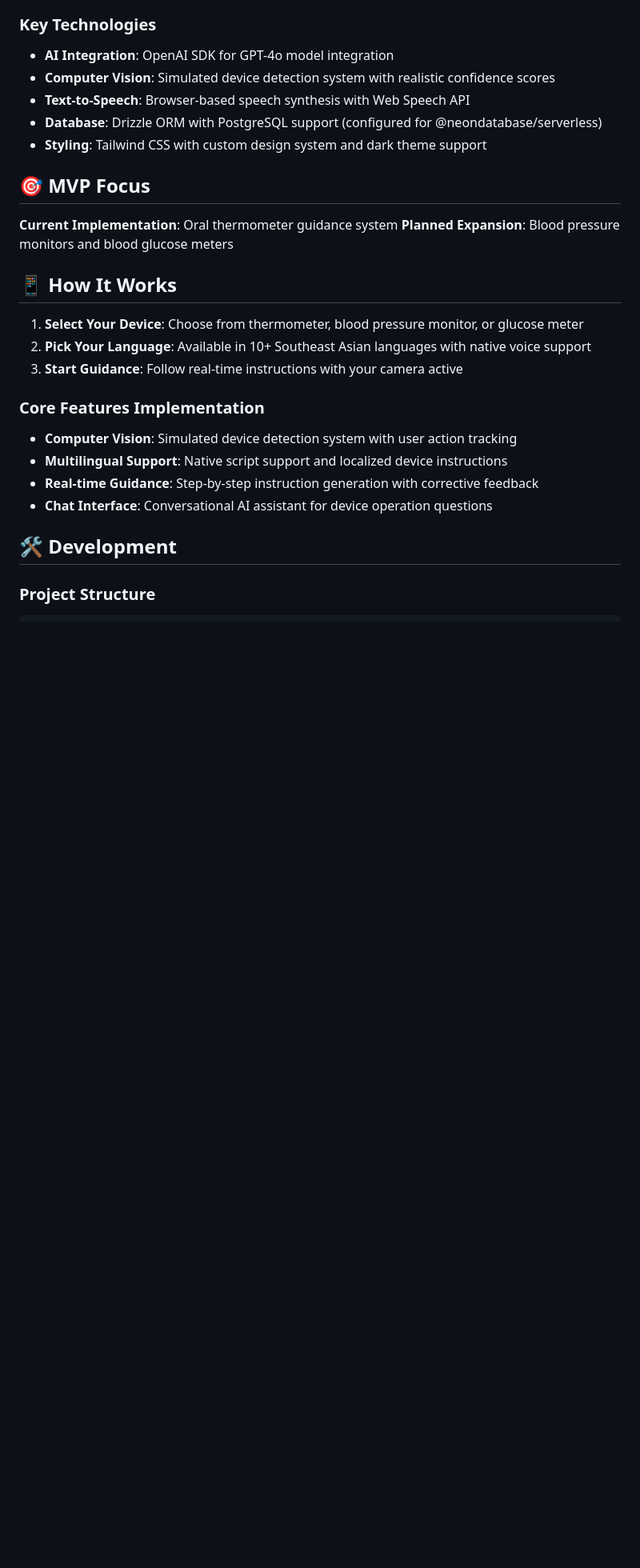
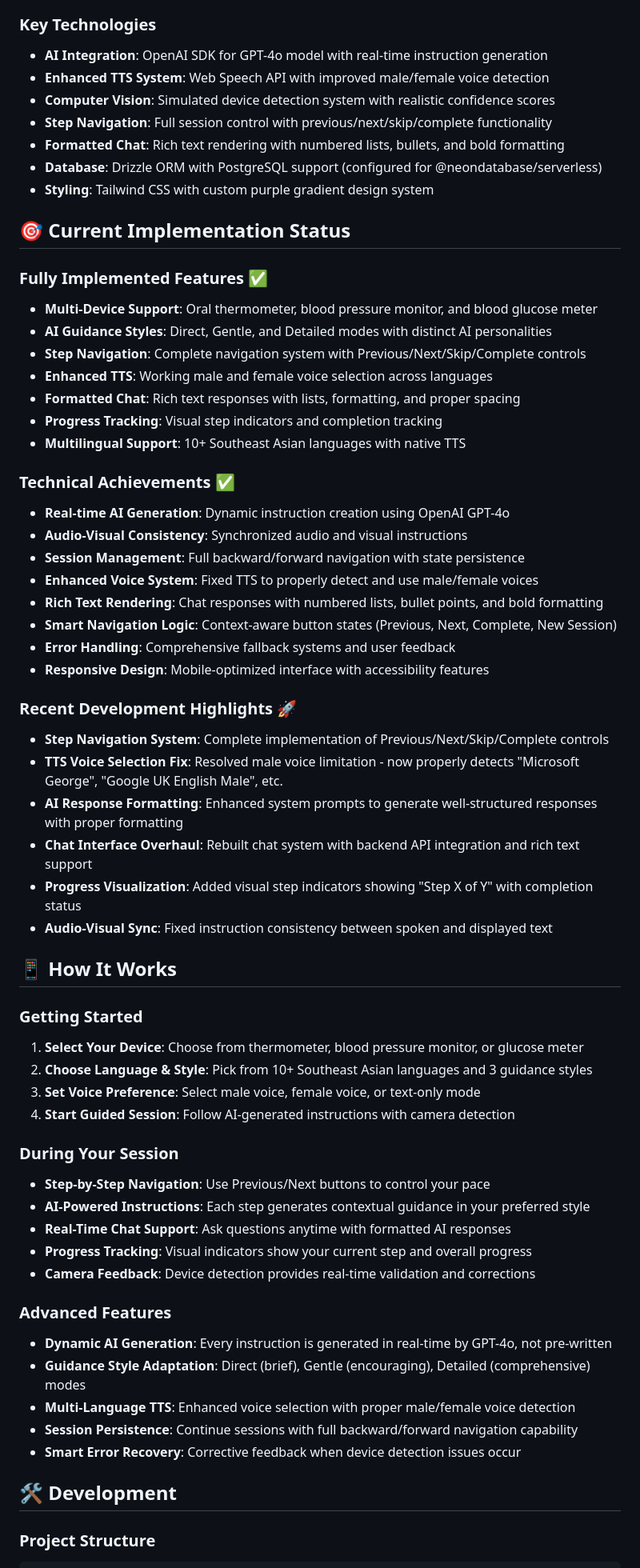
Before and after one commit to jevintanjh/SIMISAI, a Markdown page: README.md, the part around one of its changes. Shown at 80% size. GitHub-like rendering; blank space fills up the shorter version.

```diff
--- a/README.md
+++ b/README.md
@@ -57,28 +70,64 @@ A multilingual, AI-powered medical device guidance application that provides rea
 - **Session Management**: Stateless session handling with unique session identifiers
 
 ### Key Technologies
-- **AI Integration**: OpenAI SDK for GPT-4o model integration
+- **AI Integration**: OpenAI SDK for GPT-4o model with real-time instruction generation
+- **Enhanced TTS System**: Web Speech API with improved male/female voice detection
 - **Computer Vision**: Simulated device detection system with realistic confidence scores
-- **Text-to-Speech**: Browser-based speech synthesis with Web Speech API
+- **Step Navigation**: Full session control with previous/next/skip/complete functionality
+- **Formatted Chat**: Rich text rendering with numbered lists, bullets, and bold formatting
 - **Database**: Drizzle ORM with PostgreSQL support (configured for @neondatabase/serverless)
-- **Styling**: Tailwind CSS with custom design system and dark theme support
+- **Styling**: Tailwind CSS with custom purple gradient design system
 
-## 🎯 MVP Focus
+## 🎯 Current Implementation Status
 
-**Current Implementation**: Oral thermometer guidance system
-**Planned Expansion**: Blood pressure monitors and blood glucose meters
+### Fully Implemented Features ✅
+- **Multi-Device Support**: Oral thermometer, blood pressure monitor, and blood glucose meter
+- **AI Guidance Styles**: Direct, Gentle, and Detailed modes with distinct AI personalities
+- **Step Navigation**: Complete navigation system with Previous/Next/Skip/Complete controls
+- **Enhanced TTS**: Working male and female voice selection across languages
+- **Formatted Chat**: Rich text responses with lists, formatting, and proper spacing
+- **Progress Tracking**: Visual step indicators and completion tracking
+- **Multilingual Support**: 10+ Southeast Asian languages with native TTS
+
+### Technical Achievements ✅
+- **Real-time AI Generation**: Dynamic instruction creation using OpenAI GPT-4o
+- **Audio-Visual Consistency**: Synchronized audio and visual instructions
+- **Session Management**: Full backward/forward navigation with state persistence
+- **Enhanced Voice System**: Fixed TTS to properly detect and use male/female voices
+- **Rich Text Rendering**: Chat responses with numbered lists, bullet points, and bold formatting
+- **Smart Navigation Logic**: Context-aware button states (Previous, Next, Complete, New Session)
+- **Error Handling**: Comprehensive fallback systems and user feedback
+- **Responsive Design**: Mobile-optimized interface with accessibility features
+
+### Recent Development Highlights 🚀
+- **Step Navigation System**: Complete implementation of Previous/Next/Skip/Complete controls
+- **TTS Voice Selection Fix**: Resolved male voice limitation - now properly detects "Microsoft George", "Google UK English Male", etc.
+- **AI Response Formatting**: Enhanced system prompts to generate well-structured responses with proper formatting
+- **Chat Interface Overhaul**: Rebuilt chat system with backend API integration and rich text support
+- **Progress Visualization**: Added visual step indicators showing "Step X of Y" with completion status
+- **Audio-Visual Sync**: Fixed instruction consistency between spoken and displayed text
 
 ## 📱 How It Works
 
+### Getting Started
 1. **Select Your Device**: Choose from thermometer, blood pressure monitor, or glucose meter
-2. **Pick Your Language**: Available in 10+ Southeast Asian languages with native voice support
-3. **Start Guidance**: Follow real-time instructions with your camera active
+2. **Choose Language & Style**: Pick from 10+ Southeast Asian languages and 3 guidance styles
+3. **Set Voice Preference**: Select male voice, female voice, or text-only mode
+4. **Start Guided Session**: Follow AI-generated instructions with camera detection
 
-### Core Features Implementation
-- **Computer Vision**: Simulated device detection system with user action tracking
-- **Multilingual Support**: Native script support and localized device instructions
-- **Real-time Guidance**: Step-by-step instruction generation with corrective feedback
-- **Chat Interface**: Conversational AI assistant for device operation questions
+### During Your Session
+- **Step-by-Step Navigation**: Use Previous/Next buttons to control your pace
+- **AI-Powered Instructions**: Each step generates contextual guidance in your preferred style
+- **Real-Time Chat Support**: Ask questions anytime with formatted AI responses
+- **Progress Tracking**: Visual indicators show your current step and overall progress
+- **Camera Feedback**: Device detection provides real-time validation and corrections
+
+### Advanced Features
+- **Dynamic AI Generation**: Every instruction is generated in real-time by GPT-4o, not pre-written
+- **Guidance Style Adaptation**: Direct (brief), Gentle (encouraging), Detailed (comprehensive) modes
+- **Multi-Language TTS**: Enhanced voice selection with proper male/female voice detection
+- **Session Persistence**: Continue sessions with full backward/forward navigation capability
+- **Smart Error Recovery**: Corrective feedback when device detection issues occur
 
 ## 🛠️ Development
 
```
Also changed, not shown: other parts of README.md (+25 -8 lines), replit.md (+26 -4 lines).
